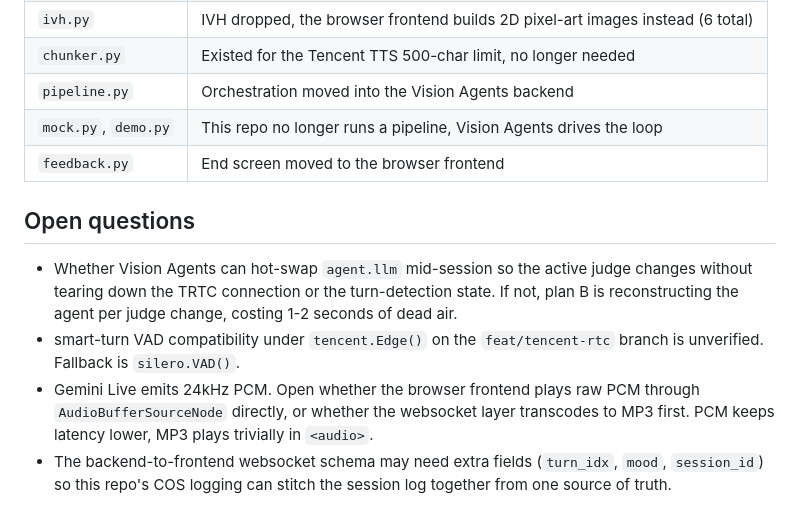
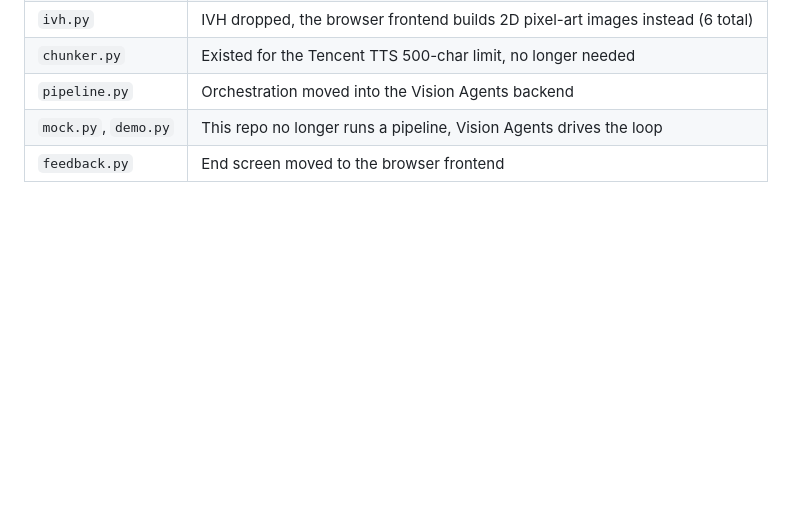
Before and after one commit to edrickchang13/sharktank, a Markdown page: README.md, the part around the change. GitHub-like rendering; blank space fills up the shorter version.

Commit message:
docs: drop stale Open questions section from README
Post-sprint the integration unknowns are resolved or duplicated in
CLAUDE.md. Also strip leaked tool-call XML tags left at end of file.

```diff
--- a/README.md
+++ b/README.md
@@ -105,12 +105,3 @@ Credentials are never committed. They are sent to the Vision Agents backend over
 | `pipeline.py` | Orchestration moved into the Vision Agents backend |
 | `mock.py`, `demo.py` | This repo no longer runs a pipeline, Vision Agents drives the loop |
 | `feedback.py` | End screen moved to the browser frontend |
-
-## Open questions
-
-- Whether Vision Agents can hot-swap `agent.llm` mid-session so the active judge changes without tearing down the TRTC connection or the turn-detection state. If not, plan B is reconstructing the agent per judge change, costing 1-2 seconds of dead air.
-- smart-turn VAD compatibility under `tencent.Edge()` on the `feat/tencent-rtc` branch is unverified. Fallback is `silero.VAD()`.
-- Gemini Live emits 24kHz PCM. Open whether the browser frontend plays raw PCM through `AudioBufferSourceNode` directly, or whether the websocket layer transcodes to MP3 first. PCM keeps latency lower, MP3 plays trivially in `<audio>`.
-- The backend-to-frontend websocket schema may need extra fields (`turn_idx`, `mood`, `session_id`) so this repo's COS logging can stitch the session log together from one source of truth.
-</content>
-</invoke>
```
